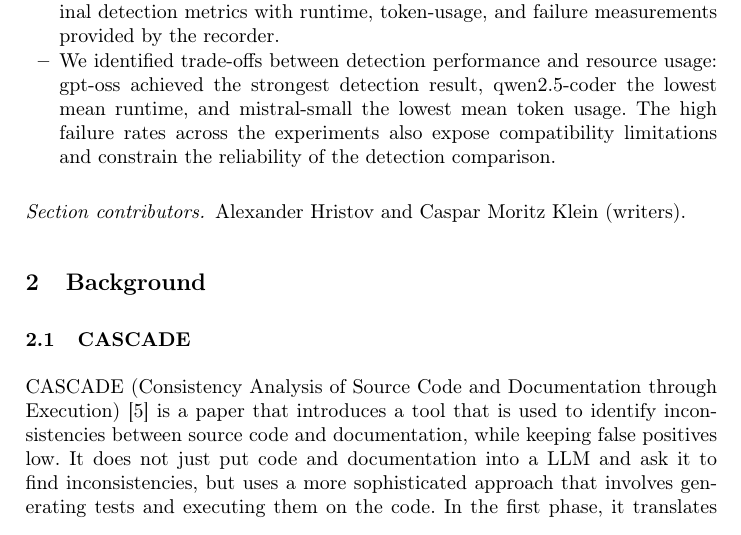
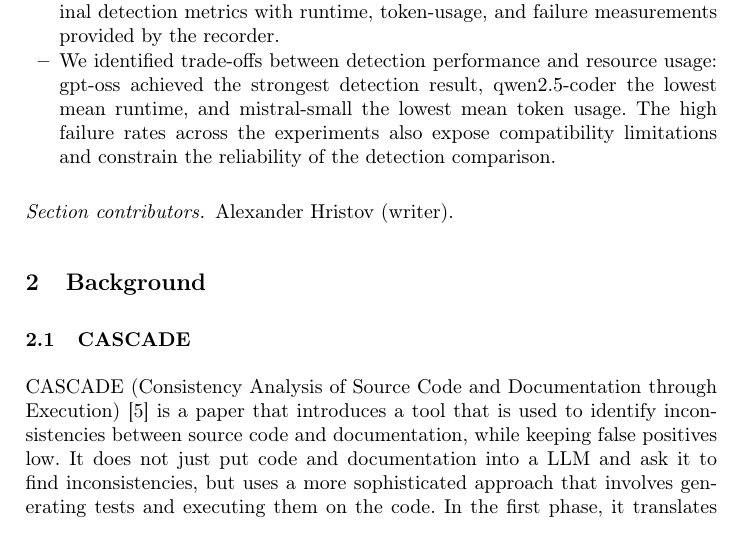
Before and after one commit to alexshristov/Metrics-Recorder_CASCADE_Report, a LaTeX paper (report.tex, which reads sections/02_contributions.tex): part of page 2 of 13, cut so that both start at the same text. Compiled offline with pdfLaTeX.

Commit message:
edit section contribution

```diff
--- a/sections/02_contributions.tex
+++ b/sections/02_contributions.tex
@@ -22,4 +22,4 @@ The main contributions of this project are:
     constrain the reliability of the detection comparison.
 \end{itemize}
 
-\sectioncontributors{Alexander Hristov and Caspar Moritz Klein (writers).}
+\sectioncontributors{Alexander Hristov (writer).}
```
